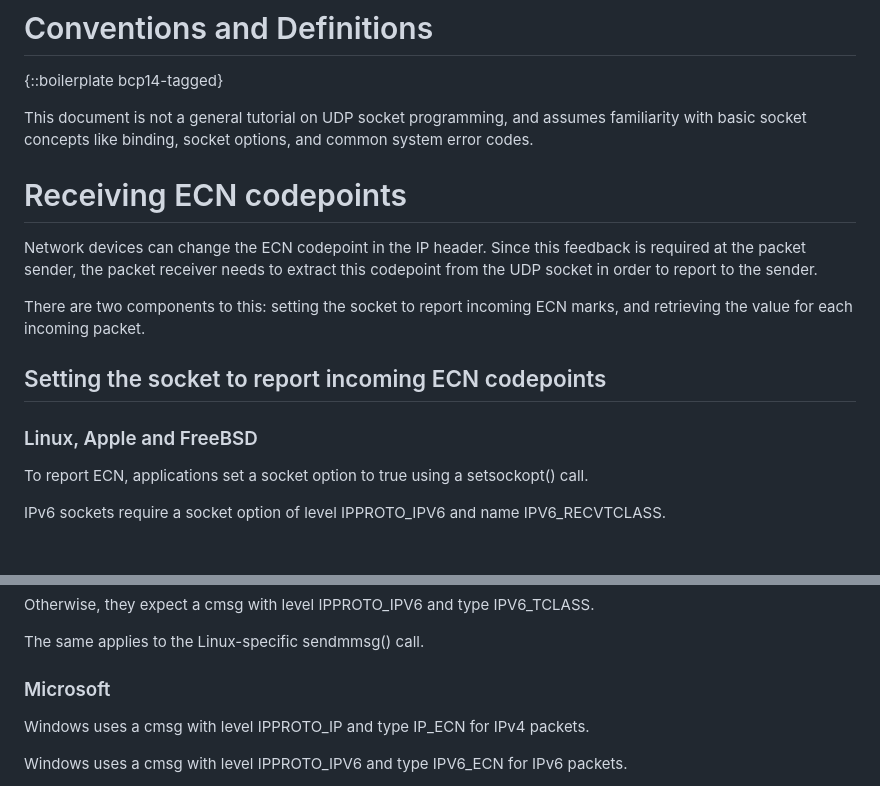
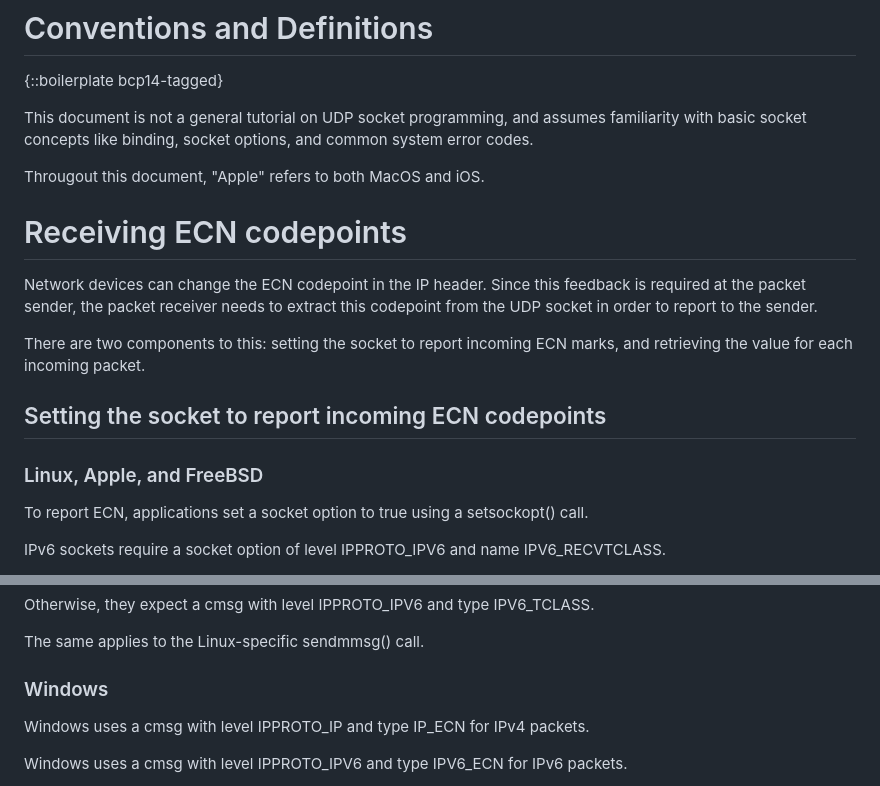
Before and after one commit to tsvwg/udp-ecn, a Markdown page: draft-ietf-tsvwg-udp-ecn.md, 2 parts joined by grey strips. GitHub-like rendering; blank space fills up the shorter version.

Commit message:
Fix branding

```diff
--- a/draft-ietf-tsvwg-udp-ecn.md
+++ b/draft-ietf-tsvwg-udp-ecn.md
@@ -105,6 +105,8 @@ This document is not a general tutorial on UDP socket programming, and assumes
 familiarity with basic socket concepts like binding, socket options, and
 common system error codes.
 
+Througout this document, "Apple" refers to both MacOS and iOS.
+
 # Receiving ECN codepoints
 
 Network devices can change the ECN codepoint in the IP header. Since this
@@ -116,7 +118,7 @@ marks, and retrieving the value for each incoming packet.
 
 ## Setting the socket to report incoming ECN codepoints
 
-### Linux, Apple and FreeBSD
+### Linux, Apple, and FreeBSD
 
 To report ECN, applications set a socket option to true using a setsockopt()
 call.
@@ -260,7 +262,7 @@ Otherwise, they expect a cmsg with level IPPROTO_IPV6 and type IPV6_TCLASS.
 
 The same applies to the Linux-specific sendmmsg() call.
 
-### Microsoft
+### Windows
 
 Windows uses a cmsg with level IPPROTO_IP and type IP_ECN for IPv4 packets.
 
```
